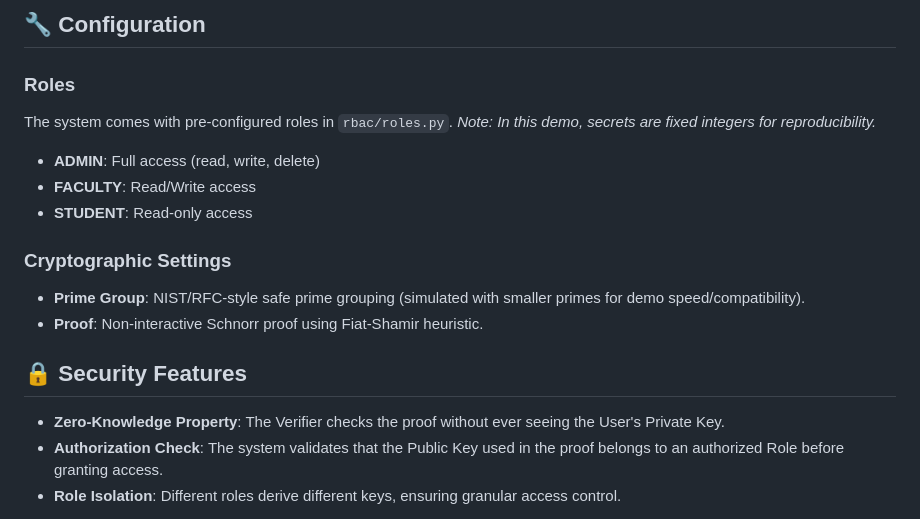
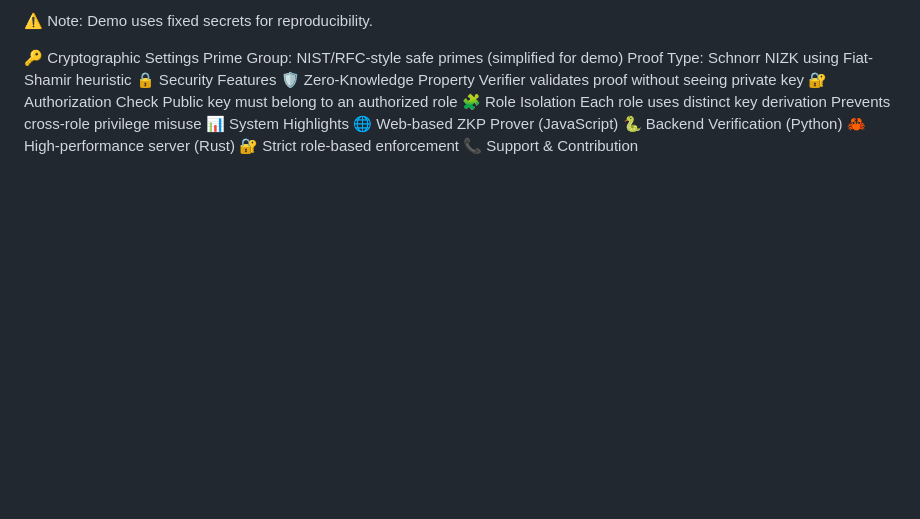
Before and after one commit to abhiram-1508/PrivAccess-A-Zero-Knowledge-Framework-for-Role-Based-Access-Control, a Markdown page: README.md, the part around one of its changes. Rendered like a GitHub page; blank space fills up the shorter version.

Commit message:
Revise README.md for clarity and updates

```diff
--- a/README.md
+++ b/README.md
@@ -84,21 +75,21 @@ cargo run
 
-## 🔧 Configuration
+⚠️ Note: Demo uses fixed secrets for reproducibility.
 
-### Roles
-The system comes with pre-configured roles in `rbac/roles.py`.
-*Note: In this demo, secrets are fixed integers for reproducibility.*
+🔑 Cryptographic Settings
+Prime Group: NIST/RFC-style safe primes (simplified for demo)
+Proof Type: Schnorr NIZK using Fiat-Shamir heuristic
+🔒 Security Features
+🛡️ Zero-Knowledge Property
+Verifier validates proof without seeing private key
+🔐 Authorization Check
+Public key must belong to an authorized role
+🧩 Role Isolation
+Each role uses distinct key derivation
+Prevents cross-role privilege misuse
+📊 System Highlights
+🌐 Web-based ZKP Prover (JavaScript)
+🐍 Backend Verification (Python)
+🦀 High-performance server (Rust)
+🔐 Strict role-based enforcement
+📞 Support & Contribution
 
-- **ADMIN**: Full access (read, write, delete)
-- **FACULTY**: Read/Write access
-- **STUDENT**: Read-only access
-
-### Cryptographic Settings
-- **Prime Group**: NIST/RFC-style safe prime grouping (simulated with smaller primes for demo speed/compatibility).
-- **Proof**: Non-interactive Schnorr proof using Fiat-Shamir heuristic.
-
-## 🔒 Security Features
-
-- **Zero-Knowledge Property**: The Verifier checks the proof without ever seeing the User's Private Key.
-- **Authorization Check**: The system validates that the Public Key used in the proof belongs to an authorized Role before granting access.
-- **Role Isolation**: Different roles derive different keys, ensuring granular access control.
-
```
Also changed, not shown: other parts of README.md (+66 -92 lines).
